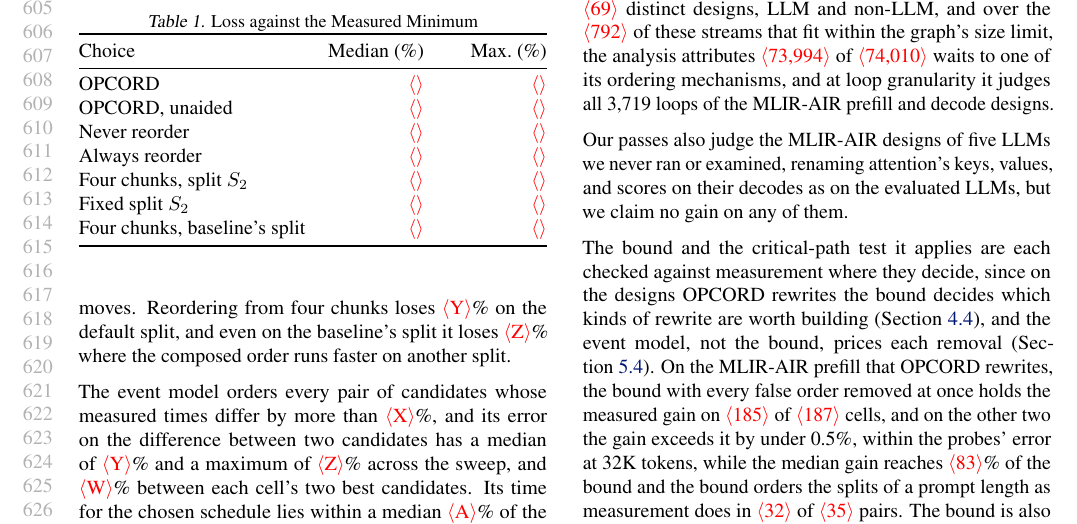
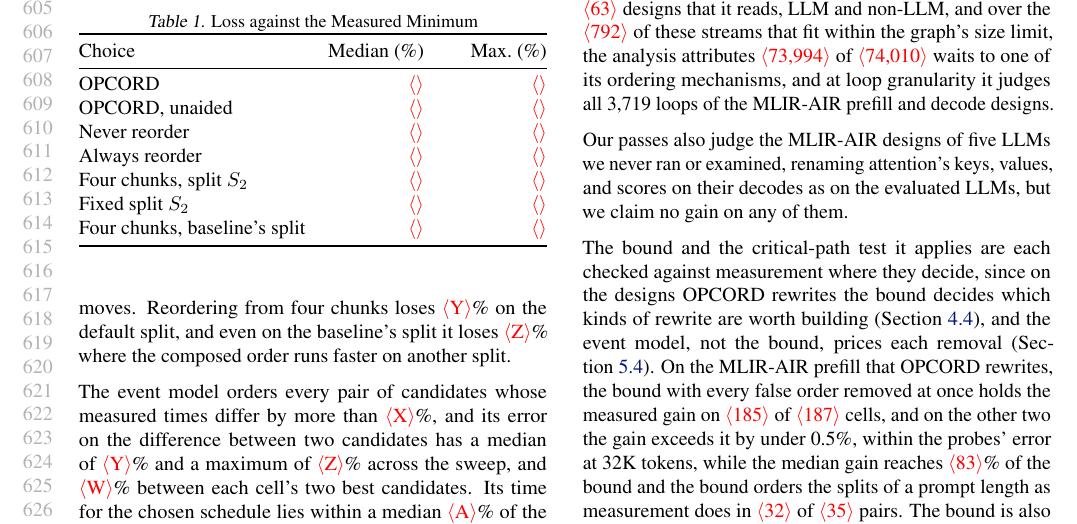
Before and after one commit to jskimko/aie-cosched, a LaTeX paper (paper/main.tex, which reads paper/7-eval.tex): part of page 12 of 19, cut so that both start at the same text. Compiled offline with pdfLaTeX.

Commit message:
paper: the census's design count defined as designs read (pending census3)

```diff
--- a/paper/7-eval.tex
+++ b/paper/7-eval.tex
@@ -148,8 +148,8 @@ A second, independent implementation of the stream pass's checker agrees with it
 
 % VALUE: the census defined (the distinct designs we read from three stacks, counted once here); the analysis reads exactly what each stack dispatches: streams of three toolchains re-emit byte for byte, nearly every wait is attributed to a mechanism, and every loop of the MLIR-AIR designs is judged; the bound is checked against measurement in Sections 6.3 and 6.7
 Because the analysis starts from artifacts a stack has already emitted, it must decode them exactly, and it does on all three stacks, since all \E{1{,}629} streams of our census re-emit byte for byte, namely \E{1{,}011} built by MLIR-AIR and \E{583} recorded from FastFlowLM, both through the lifter of Section~\ref{subsec:closed}, and \E{35} built by IRON through its own translator, each from its decoded form.
-% COMMENT: re-derive from pass-0's census with FastFlowLM's long-prompt engine folded in: distinct designs read (old 67, expected 69, excluding the 26 / 33 rows that re-record a design at another prompt length and the 19 survey rows listed but not read), every count over the census as read, its 69 designs' 1,629 distinct streams (MLIR-AIR 1,011, FastFlowLM 583, IRON 35; aie-cosched c82d28f population-census.tsv), which replaces the earlier 793-stream subset: the byte-for-byte round trip, the analysed / too-large split, and the waits attributed (pass-0 census_counts.py, pending).
-Our census holds \E{69} distinct designs, LLM and non-LLM, and over the \E{792} of these streams that fit within the graph's size limit, the analysis attributes \E{73{,}994} of \E{74{,}010} waits to one of its ordering mechanisms, and at loop granularity it judges all 3{,}719 loops of the MLIR-AIR prefill and decode designs.
+% COMMENT: re-derive from pass-0's census3 (manifest3, aie-cosched 88b332d), with FastFlowLM's per-operator prefill of our five LLMs and the gemma4-it engine folded in and MLIR-AIR's LFM2-1.2B streams added: designs read = listed rows holding a stream or loop the census read (62, expected 63 with LFM2; boundary rows, survey rows and listed rows with nothing read excluded), every count over the census as read, its 69 designs' 1,629 distinct streams (MLIR-AIR 1,011, FastFlowLM 583, IRON 35; aie-cosched c82d28f population-census.tsv), which replaces the earlier 793-stream subset: the byte-for-byte round trip, the analysed / too-large split, and the waits attributed (pass-0 census_counts.py, pending).
+Our census holds \E{63} designs that it reads, LLM and non-LLM, and over the \E{792} of these streams that fit within the graph's size limit, the analysis attributes \E{73{,}994} of \E{74{,}010} waits to one of its ordering mechanisms, and at loop granularity it judges all 3{,}719 loops of the MLIR-AIR prefill and decode designs.
 % SOURCE: population and round trips (aie-cosched adf0e2c, passes/population_roundtrip.py, results/2026-10-24-population/check.json: 793 = AIR 543 (539 dispatched prefill in gate (6), 4 fused decode in gate (3)) + FastFlowLM 218 (gate (14)) + IRON 32 (gate (9)), no_roundtrip empty; 792 analysed, 1 too-large, IRON decode-fused_op fc078b33 at 179,576 ops over the 60,000-node limit; matched by sha256[:16]); gates in vault lab-cosched-passes (3), (6), (9), (14); attribution aie-cosched results/2026-10-23-s35-data (registered c57b708, result ef6733a); loops 3dbc1ee (MLIR-AIR prefill 3,488 / 3,488, the nine fused decodes 231 / 231).
 
 % VALUE: our passes also judge MLIR-AIR designs of LLMs never run or examined, renaming their decodes as on the evaluated LLMs, with no gain claimed
```
